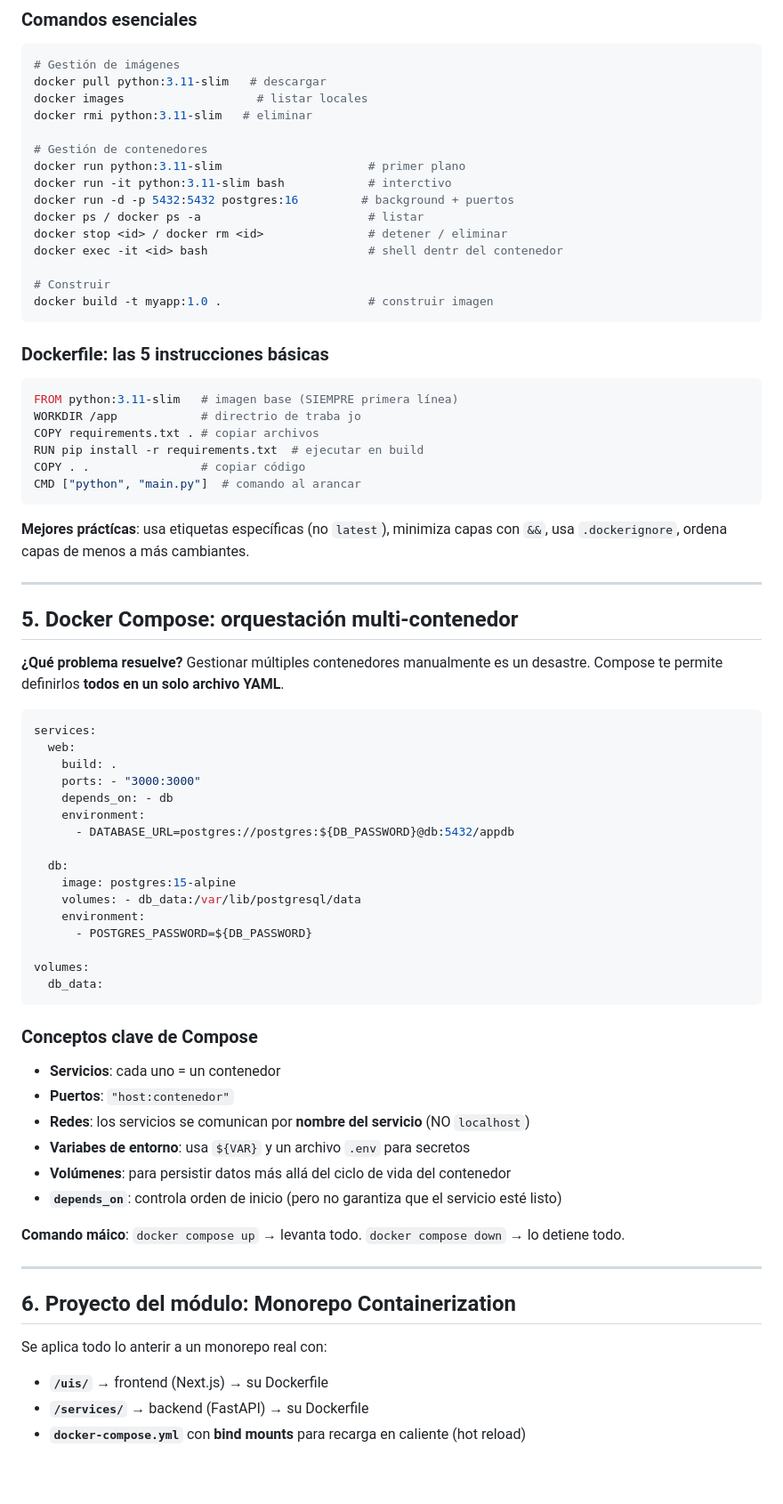
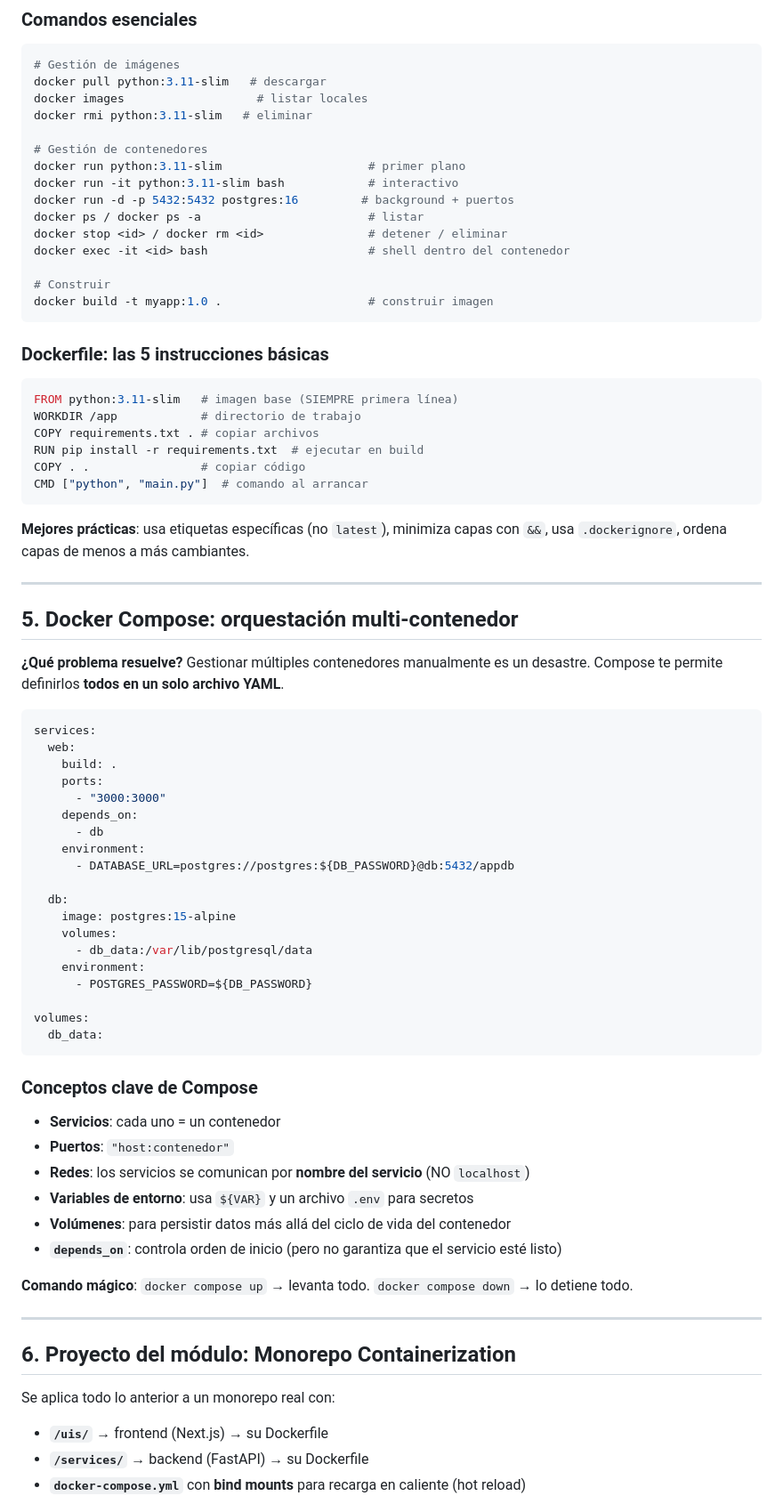
Before and after one commit to 4GeeksAcademy/dsmora-aie-pt-02, a Markdown page: class_40/resume_02.md, the part around one of its changes. Shown at 89% size. GitHub-like rendering; blank space fills up the shorter version.

Commit message:
fix(class_40): fix typos and table formatting in resume_02

````diff
--- a/class_40/resume_02.md
+++ b/class_40/resume_02.md
@@ -56,11 +56,11 @@ docker rmi python:3.11-slim   # eliminar
 
 # Gestión de contenedores
 docker run python:3.11-slim                     # primer plano
-docker run -it python:3.11-slim bash            # interctivo
+docker run -it python:3.11-slim bash            # interactivo
 docker run -d -p 5432:5432 postgres:16         # background + puertos
 docker ps / docker ps -a                        # listar
 docker stop <id> / docker rm <id>               # detener / eliminar
-docker exec -it <id> bash                       # shell dentr del contenedor
+docker exec -it <id> bash                       # shell dentro del contenedor
 
 # Construir
 docker build -t myapp:1.0 .                     # construir imagen
@@ -70,14 +70,14 @@ docker build -t myapp:1.0 .                     # construir imagen
 
 ```dockerfile
 FROM python:3.11-slim   # imagen base (SIEMPRE primera línea)
-WORKDIR /app            # directrio de traba jo
+WORKDIR /app            # directorio de trabajo
 COPY requirements.txt . # copiar archivos
 RUN pip install -r requirements.txt  # ejecutar en build
 COPY . .                # copiar código
-CMD ["python", "main.py"]  # comando al arancar
+CMD ["python", "main.py"]  # comando al arrancar
 ```
 
-**Mejores práctícas**: usa etiquetas específicas (no `latest`), minimiza capas con `&&`, usa `.dockerignore`, ordena capas de menos a más cambiantes.
+**Mejores prácticas**: usa etiquetas específicas (no `latest`), minimiza capas con `&&`, usa `.dockerignore`, ordena capas de menos a más cambiantes.
 
 ---
 
@@ -89,14 +89,17 @@ CMD ["python", "main.py"]  # comando al arancar
 services:
   web:
     build: .
-    ports: - "3000:3000"
-    depends_on: - db
+    ports:
+      - "3000:3000"
+    depends_on:
+      - db
     environment:
       - DATABASE_URL=postgres://postgres:${DB_PASSWORD}@db:5432/appdb
 
   db:
     image: postgres:15-alpine
-    volumes: - db_data:/var/lib/postgresql/data
+    volumes:
+      - db_data:/var/lib/postgresql/data
     environment:
       - POSTGRES_PASSWORD=${DB_PASSWORD}
 
@@ -109,17 +112,17 @@ volumes:
 - **Servicios**: cada uno = un contenedor
 - **Puertos**: `"host:contenedor"`
 - **Redes**: los servicios se comunican por **nombre del servicio** (NO `localhost`)
-- **Variabes de entorno**: usa `${VAR}` y un archivo `.env` para secretos
+- **Variables de entorno**: usa `${VAR}` y un archivo `.env` para secretos
 - **Volúmenes**: para persistir datos más allá del ciclo de vida del contenedor
 - **`depends_on`**: controla orden de inicio (pero no garantiza que el servicio esté listo)
 
-**Comando máico**: `docker compose up` → levanta todo. `docker compose down` → lo detiene todo.
+**Comando mágico**: `docker compose up` → levanta todo. `docker compose down` → lo detiene todo.
 
 ---
 
 ## 6. Proyecto del módulo: Monorepo Containerization
 
-Se aplica todo lo anterir a un monorepo real con:
+Se aplica todo lo anterior a un monorepo real con:
 - **`/uis/`** → frontend (Next.js) → su Dockerfile
 - **`/services/`** → backend (FastAPI) → su Dockerfile
 - **`docker-compose.yml`** con **bind mounts** para recarga en caliente (hot reload)
````
Also changed, not shown: other parts of class_40/resume_02.md (+4 -4 lines).
